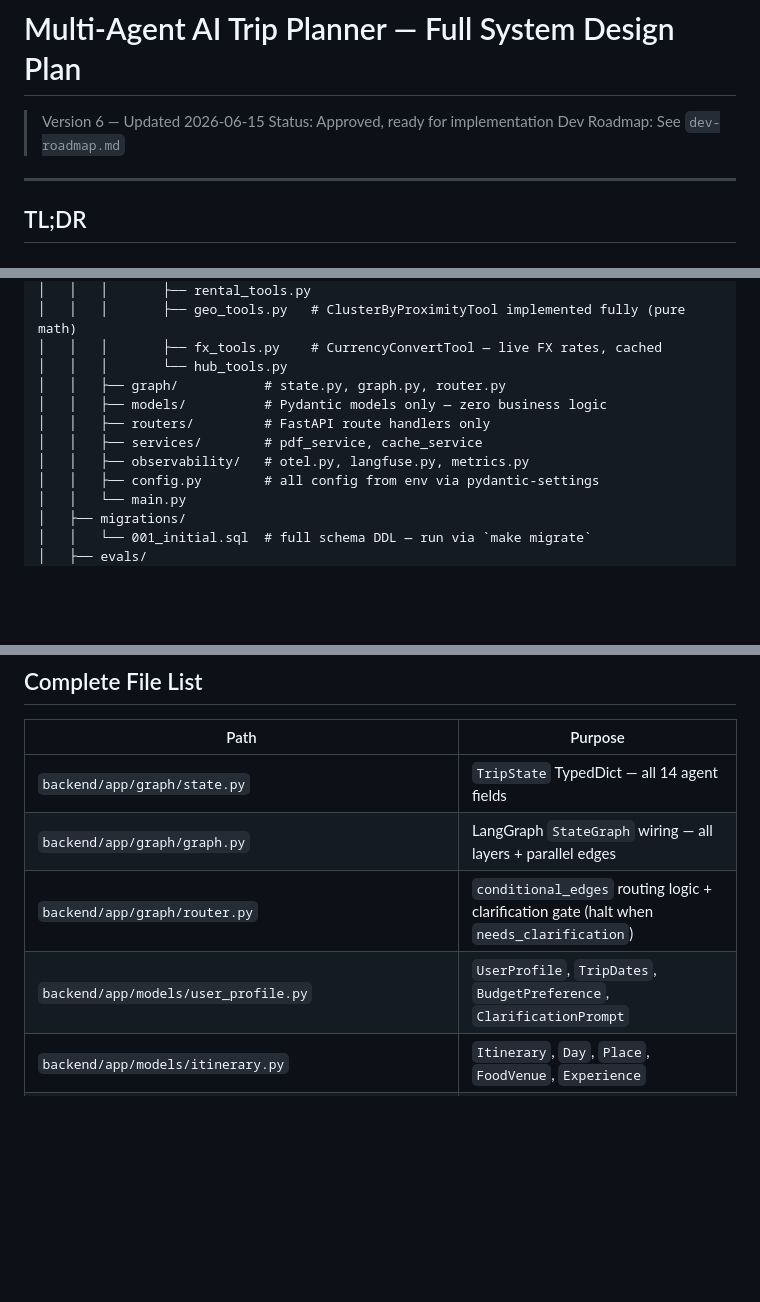
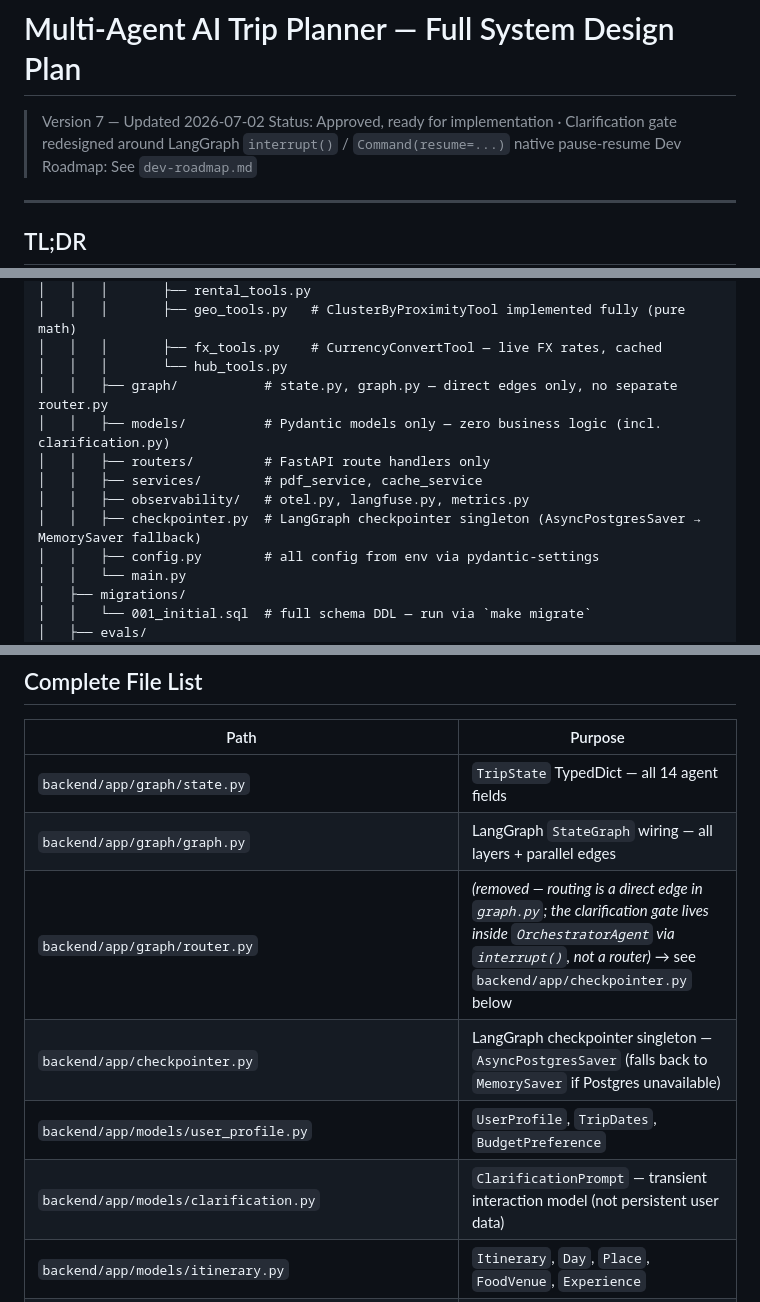
Before and after one commit to thecoducer/TravelCopilot, a Markdown page: plan.md, 3 parts joined by grey strips. GitHub-like rendering; blank space fills up the shorter version.

```diff
--- a/plan.md
+++ b/plan.md
@@ -1,7 +1,7 @@
 # Multi-Agent AI Trip Planner — Full System Design Plan
 
-> Version 6 — Updated 2026-06-15
-> Status: Approved, ready for implementation
+> Version 7 — Updated 2026-07-02
+> Status: Approved, ready for implementation · Clarification gate redesigned around LangGraph `interrupt()` / `Command(resume=...)` native pause-resume
 > Dev Roadmap: See `dev-roadmap.md`
 
 ---
@@ -245,11 +251,12 @@ trip-planner/
 │   │   │       ├── geo_tools.py   # ClusterByProximityTool implemented fully (pure math)
 │   │   │       ├── fx_tools.py    # CurrencyConvertTool — live FX rates, cached
 │   │   │       └── hub_tools.py
-│   │   ├── graph/           # state.py, graph.py, router.py
-│   │   ├── models/          # Pydantic models only — zero business logic
+│   │   ├── graph/           # state.py, graph.py — direct edges only, no separate router.py
+│   │   ├── models/          # Pydantic models only — zero business logic (incl. clarification.py)
 │   │   ├── routers/         # FastAPI route handlers only
 │   │   ├── services/        # pdf_service, cache_service
 │   │   ├── observability/   # otel.py, langfuse.py, metrics.py
+│   │   ├── checkpointer.py  # LangGraph checkpointer singleton (AsyncPostgresSaver → MemorySaver fallback)
 │   │   ├── config.py        # all config from env via pydantic-settings
 │   │   └── main.py
 │   ├── migrations/
@@ -1035,8 +1058,10 @@ Step 5:  ItineraryCompilerAgent          (after all Step 4 complete)
 |---|---|
 | `backend/app/graph/state.py` | `TripState` TypedDict — all 14 agent fields |
 | `backend/app/graph/graph.py` | LangGraph `StateGraph` wiring — all layers + parallel edges |
-| `backend/app/graph/router.py` | `conditional_edges` routing logic + clarification gate (halt when `needs_clarification`) |
-| `backend/app/models/user_profile.py` | `UserProfile`, `TripDates`, `BudgetPreference`, `ClarificationPrompt` |
+| `backend/app/graph/router.py` | *(removed — routing is a direct edge in `graph.py`; the clarification gate lives inside `OrchestratorAgent` via `interrupt()`, not a router)* → see `backend/app/checkpointer.py` below |
+| `backend/app/checkpointer.py` | LangGraph checkpointer singleton — `AsyncPostgresSaver` (falls back to `MemorySaver` if Postgres unavailable) |
+| `backend/app/models/user_profile.py` | `UserProfile`, `TripDates`, `BudgetPreference` |
+| `backend/app/models/clarification.py` | `ClarificationPrompt` — transient interaction model (not persistent user data) |
 | `backend/app/models/itinerary.py` | `Itinerary`, `Day`, `Place`, `FoodVenue`, `Experience` |
 | `backend/app/models/transport.py` | `TransportRecommendation`, `RouteLeg`, `RouteWaypoint` |
 | `backend/app/models/reports.py` | `DestinationContextReport`, `ScamSafetyReport`, `VisaReport` (+ `sources[]`, `last_verified_at`, `confidence`, `disclaimer`), `SelfDriveReport`, `BudgetReport` (+ FX fields) |
```
Also changed, not shown: other parts of plan.md (+43 -19 lines).
